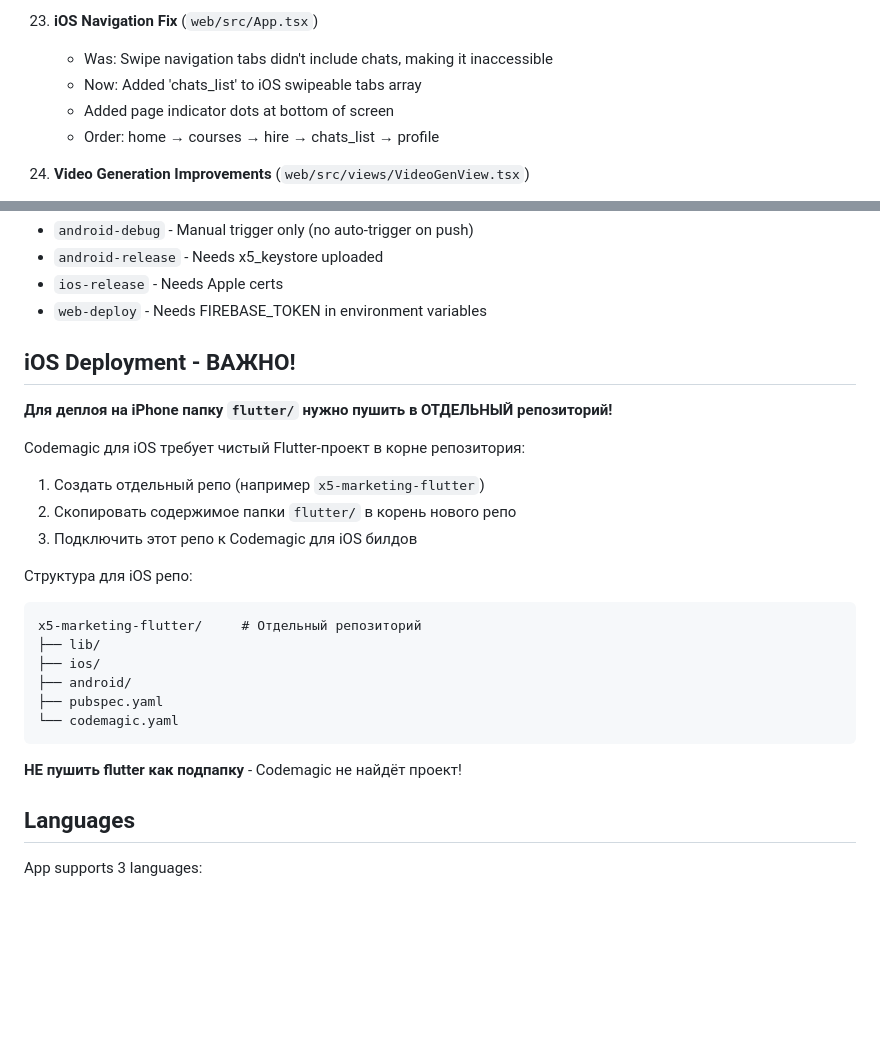
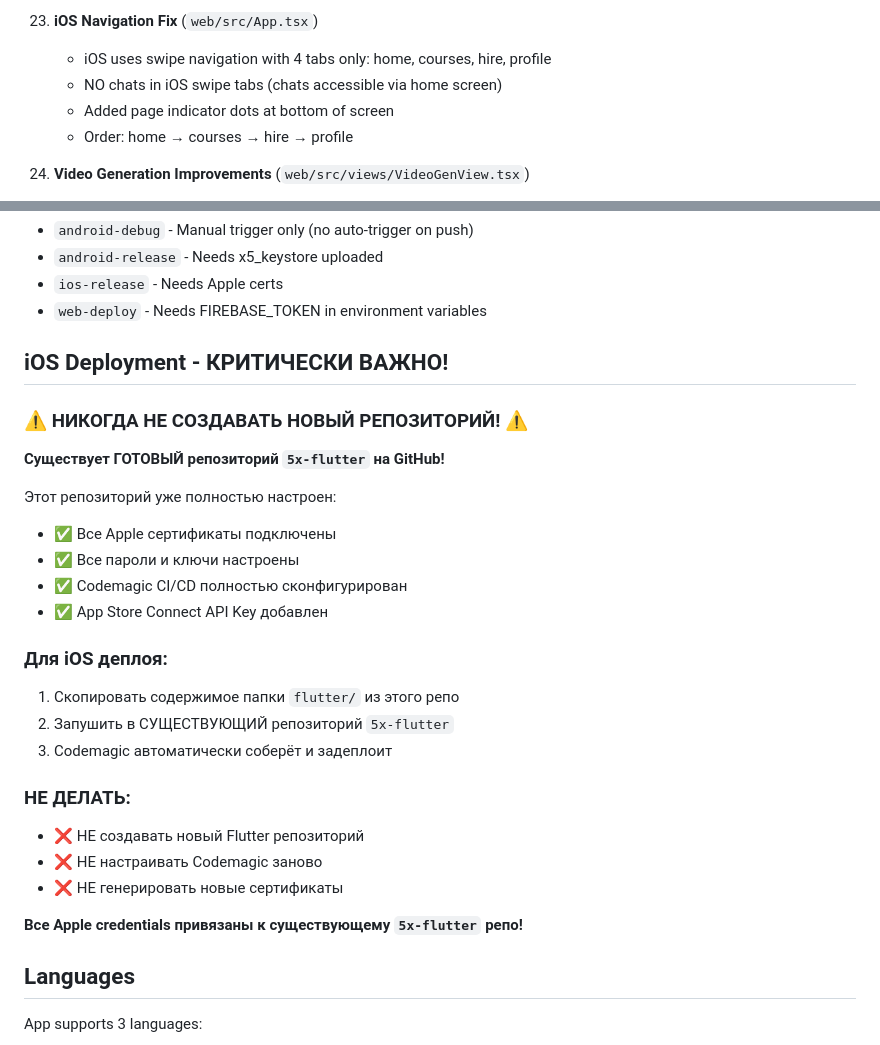
Before and after one commit to tooyakov-art/x5-marketing, a Markdown page: CLAUDE.md, 2 parts joined by grey strips. Drawn GitHub-style; blank space fills up the shorter version.

Commit message:
docs: Fix iOS deployment instructions - use EXISTING 5x-flutter repo
CRITICAL: Never create new Flutter repository for iOS deployment.
The existing 5x-flutter repo already has:
- All Apple certificates configured
- Codemagic CI/CD fully set up
- App Store Connect API Key

Also fixed iOS navigation docs: 4 tabs only (no chats).

https://claude.ai/code/session_01M2PzrmBcojYFqaQJnT1Y8P

````diff
--- a/CLAUDE.md
+++ b/CLAUDE.md
@@ -193,10 +193,10 @@ flutter build apk --release  # Release APK
     - Throws error if insufficient credits
 
 23. **iOS Navigation Fix** (`web/src/App.tsx`)
-    - Was: Swipe navigation tabs didn't include chats, making it inaccessible
-    - Now: Added 'chats_list' to iOS swipeable tabs array
+    - iOS uses swipe navigation with 4 tabs only: home, courses, hire, profile
+    - NO chats in iOS swipe tabs (chats accessible via home screen)
     - Added page indicator dots at bottom of screen
-    - Order: home → courses → hire → chats_list → profile
+    - Order: home → courses → hire → profile
 
 24. **Video Generation Improvements** (`web/src/views/VideoGenView.tsx`)
     - Added credit confirmation dialog before generation (50 credits)
@@ -261,25 +261,29 @@ flutter build apk --release  # Release APK
 - `ios-release` - Needs Apple certs
 - `web-deploy` - Needs FIREBASE_TOKEN in environment variables
 
-## iOS Deployment - ВАЖНО!
-**Для деплоя на iPhone папку `flutter/` нужно пушить в ОТДЕЛЬНЫЙ репозиторий!**
+## iOS Deployment - КРИТИЧЕСКИ ВАЖНО!
 
-Codemagic для iOS требует чистый Flutter-проект в корне репозитория:
-1. Создать отдельный репо (например `x5-marketing-flutter`)
-2. Скопировать содержимое папки `flutter/` в корень нового репо
-3. Подключить этот репо к Codemagic для iOS билдов
+### ⚠️ НИКОГДА НЕ СОЗДАВАТЬ НОВЫЙ РЕПОЗИТОРИЙ! ⚠️
 
-Структура для iOS репо:
-```
-x5-marketing-flutter/     # Отдельный репозиторий
-├── lib/
-├── ios/
-├── android/
-├── pubspec.yaml
-└── codemagic.yaml
-```
+**Существует ГОТОВЫЙ репозиторий `5x-flutter` на GitHub!**
 
-**НЕ пушить flutter как подпапку** - Codemagic не найдёт проект!
+Этот репозиторий уже полностью настроен:
+- ✅ Все Apple сертификаты подключены
+- ✅ Все пароли и ключи настроены
+- ✅ Codemagic CI/CD полностью сконфигурирован
+- ✅ App Store Connect API Key добавлен
+
+### Для iOS деплоя:
+1. Скопировать содержимое папки `flutter/` из этого репо
+2. Запушить в СУЩЕСТВУЮЩИЙ репозиторий `5x-flutter`
+3. Codemagic автоматически соберёт и задеплоит
+
+### НЕ ДЕЛАТЬ:
+- ❌ НЕ создавать новый Flutter репозиторий
+- ❌ НЕ настраивать Codemagic заново
+- ❌ НЕ генерировать новые сертификаты
+
+**Все Apple credentials привязаны к существующему `5x-flutter` репо!**
 
 ## Languages
 App supports 3 languages:
````
